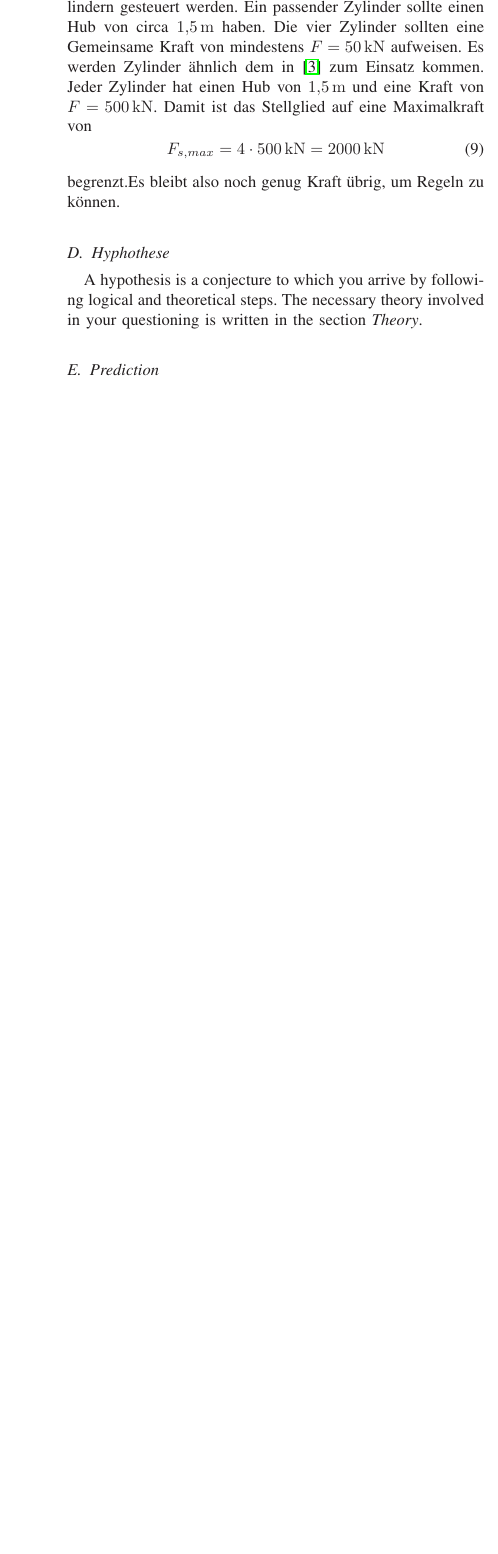
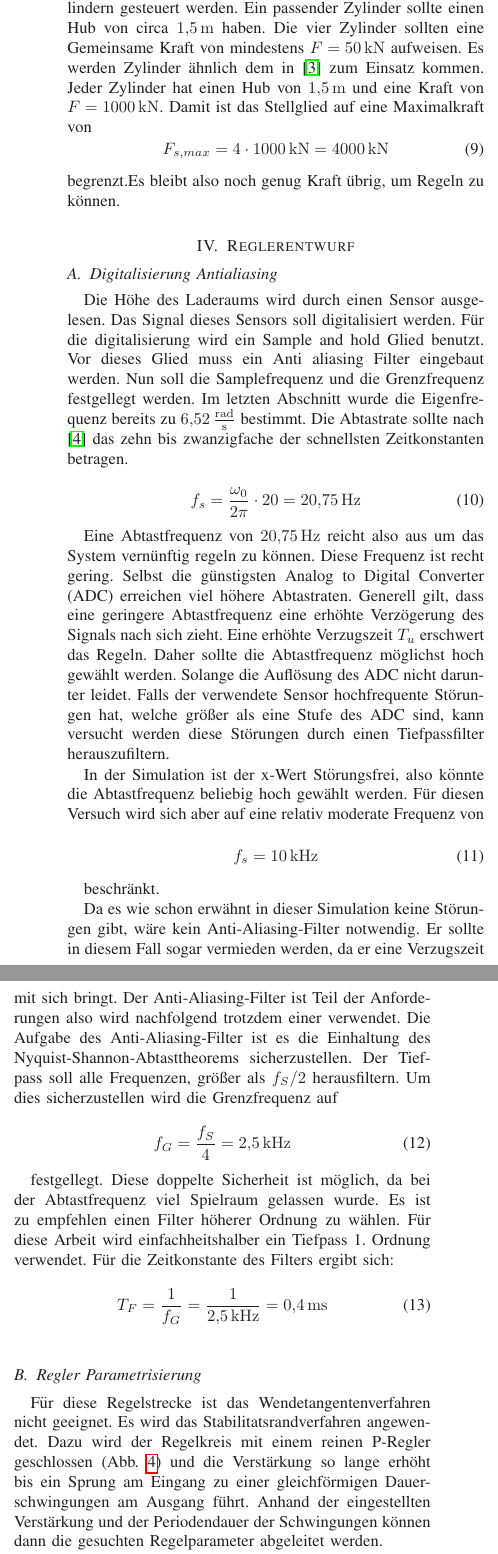
Before and after one commit to walkerdustin/Regelungstechnik2_DaempfungLKW, a LaTeX paper (Latex/Regelungstechnik2_Projekt_Mechanische_Translation.tex, which reads Latex/inhalt.tex): part of one column of page 3 of 4 before the commit and two parts of the columns of page 3 of 5 after it, the two joined at a grey line, cut so that both start at the same text, the shorter picture padded with empty space. Compiled offline with pdfLaTeX; the source files are stored in an older character set and shown here as Unicode.

Commit message:
jetzt Geschlossener Regelkreis

```diff
--- a/Latex/inhalt.tex
+++ b/Latex/inhalt.tex
@@ -157,8 +157,55 @@
 	Die vier Zylinder sollten eine Gemeinsame Kraft von mindestens $F = \SI{50}{kN}$ aufweisen.
 	Es werden Zylinder ähnlich dem in \cite{Zylinder} zum Einsatz kommen.
 	Jeder Zylinder hat einen Hub von $\SI{1,5}{m}$
-	und eine Kraft von $F = \SI{500}{kN}$. Damit ist das Stellglied auf eine Maximalkraft von
+	und eine Kraft von $F = \SI{1000}{kN}$. Damit ist das Stellglied auf eine Maximalkraft von
 	\begin{equation}
-		F_{s, max} = 4 \cdot \SI{500}{kN} = \SI{2000}{kN}
+		F_{s, max} = 4 \cdot \SI{1000}{kN} = \SI{4000}{kN}
 	\end{equation}
 	begrenzt.Es bleibt also noch genug Kraft übrig, um Regeln zu können.
+
+	\section{Reglerentwurf}
+
+	\subsection{Digitalisierung Antialiasing}
+	Die Höhe des Laderaums wird durch einen Sensor ausgelesen. Das Signal dieses Sensors soll digitalisiert werden.
+	Für die digitalisierung wird ein Sample and hold Glied benutzt. Vor dieses Glied muss ein Anti aliasing Filter eingebaut werden.
+	Nun soll die Samplefrequenz und die Grenzfrequenz festgellegt werden. Im letzten Abschnitt wurde die Eigenfrequenz bereits zu $\SI{6,52}{\frac{rad}{s}}$ bestimmt.
+	Die Abtastrate sollte nach \cite{NotholtVorlesung5} das zehn bis zwanzigfache der schnellsten
+	Zeitkonstanten betragen.
+
+	\begin{equation}
+		f_{s} = \frac{\omega_{0}}{2 \pi} \cdot 20 = \SI{20,75}{Hz}
+	\end{equation}
+
+	Eine Abtastfrequenz von $\SI{20,75}{Hz}$ reicht also aus um das System vernünftig regeln zu können. Diese Frequenz ist recht gering.
+	Selbst die günstigsten Analog to Digital Converter (ADC) erreichen viel höhere Abtastraten.
+	Generell gilt, dass eine geringere Abtastfrequenz eine erhöhte Verzögerung des Signals nach sich zieht. Eine erhöhte Verzugszeit $T_{u}$
+	erschwert das Regeln. Daher sollte die Abtastfrequenz möglichst hoch gewählt werden. Solange die Auflösung des ADC nicht darunter leidet.
+	Falls der verwendete Sensor hochfrequente Störungen hat, welche größer als eine Stufe des ADC sind, kann versucht werden diese Störungen durch
+	einen Tiefpassfilter herauszufiltern.
+
+	In der Simulation ist der x-Wert Störungsfrei, also könnte die Abtastfrequenz beliebig hoch gewählt werden.
+	Für diesen Versuch wird sich aber auf eine relativ moderate Frequenz von
+
+	\begin{equation}
+		f_{s} = \SI{10}{kHz}
+	\end{equation}
+
+	beschränkt.
+
+	Da es wie schon erwähnt in dieser Simulation keine Störungen gibt, wäre kein Anti-Aliasing-Filter notwendig. Er sollte in diesem Fall sogar vermieden werden,
+	da er eine Verzugszeit mit sich bringt.
+	Der Anti-Aliasing-Filter ist Teil der Anforderungen also wird nachfolgend trotzdem einer verwendet.
+	Die Aufgabe des Anti-Aliasing-Filter ist es die Einhaltung des Nyquist-Shannon-Abtasttheorems sicherzustellen. Der Tiefpass soll alle Frequenzen,
+	größer als $f_{S} / 2$ herausfiltern. Um dies sicherzustellen wird die Grenzfrequenz auf
+
+	\begin{equation}
+		f_{G} = \frac{f_{S}}{4} = \SI{2,5}{kHz}
+	\end{equation}
+
+	festgellegt. Diese doppelte Sicherheit ist möglich, da bei der Abtastfrequenz viel Spielraum gelassen wurde. Es ist zu empfehlen einen Filter höherer Ordnung zu
+	wählen. Für diese Arbeit wird einfachheitshalber ein Tiefpass 1. Ordnung verwendet.
+	Für die Zeitkonstante des Filters ergibt sich:
+
+	\begin{equation}
+		T_{F} =  \frac{1}{f_{G}} = \frac{1}{\SI{2.5}{kHz}} = \SI{0,4}{ms}
+	\end{equation}
@@ -165,10 +218,28 @@
+		\label{geschlosseneRegelstrecke}
+	\end{figure*}
+
+	\subsection{Regler Parametrisierung}
+
+	Für diese Regelstrecke ist das Wendetangentenverfahren nicht geeignet.
+	Es wird das Stabilitatsrandverfahren angewendet.
+	Dazu wird der Regelkreis mit einem reinen P-Regler geschlossen (Abb. \ref{geschlosseneRegelstrecke}) und die Verstärkung so lange erhöht bis ein Sprung
+	am Eingang zu einer gleichförmigen Dauerschwingungen am Ausgang führt. Anhand der eingestellten Verstärkung und der
+	Periodendauer der Schwingungen können dann die gesuchten
+	Regelparameter abgeleitet werden.
+
+	Es wird ein Sollwertsprung auf eine Mittlere Höhe von $x = \SI{0,5}{m}$ eingestellt. Bei $K_{p, Krit} = \SI{6,668e6}{} $ schwingt das System gleichmäßig mit konstanter Amplitude.
+	Dies ist der kleinste P-Wert, bei dem ein solches Verhalten festzustellen ist.
 
 
 
 
-	\subsection{Hyphothese}
 
-	A hypothesis is a conjecture to which you arrive by following logical and theoretical steps. The necessary theory involved in your questioning is written in the section \emph{Theory}.
+
+
+
+
+
+
 
 	\subsection{Prediction}
 
```
Also changed, not shown: Latex/Regelungstechnik2_Projekt_Mechanische_Translation.tex (+3 -0 lines), Latex/Bilder/geschlosseneRegelstrecke.PNG (added), Latex/Regelungstechnik2_Projekt_Mechanische_Translation.pdf, Latex/inhalt.tex (8 more changed lines), 6 other files.
